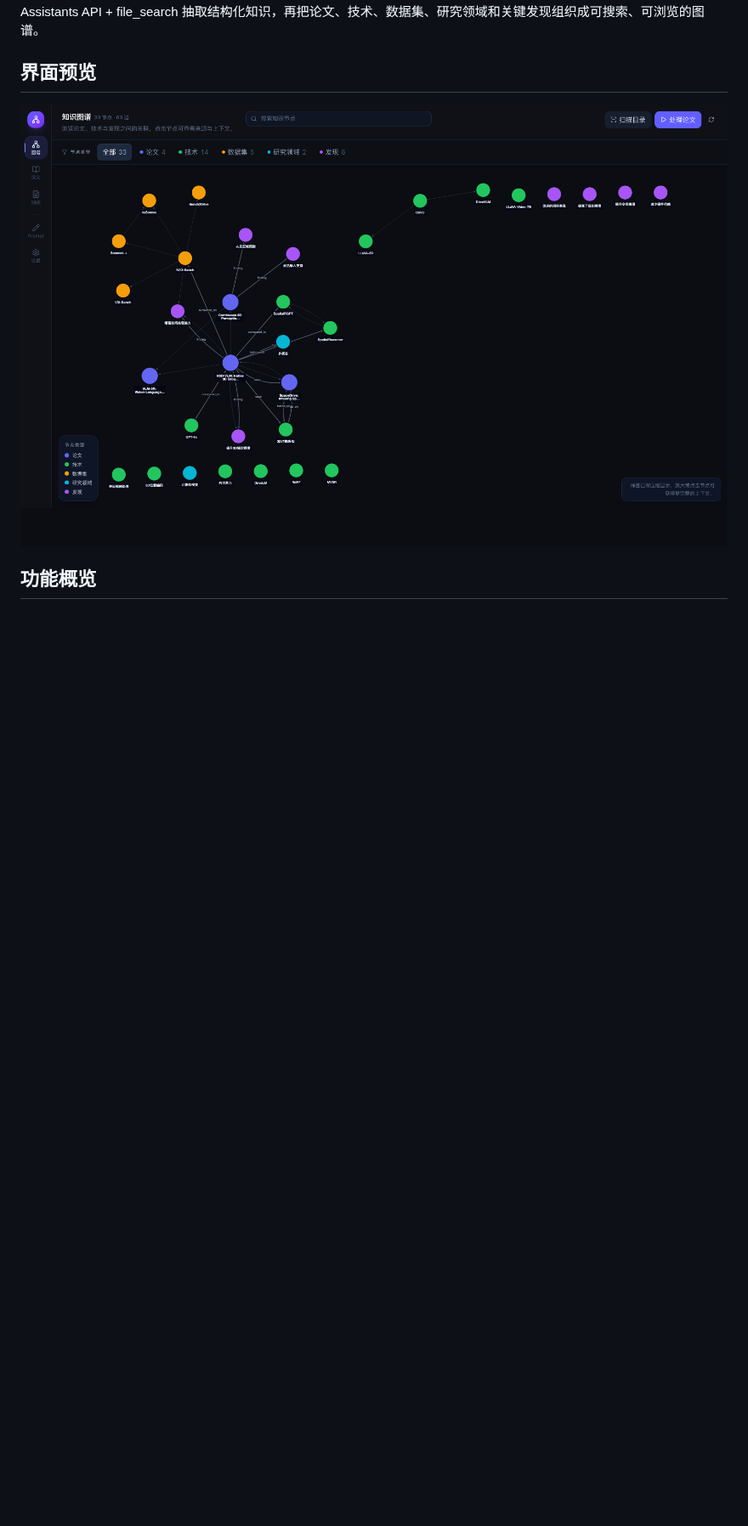
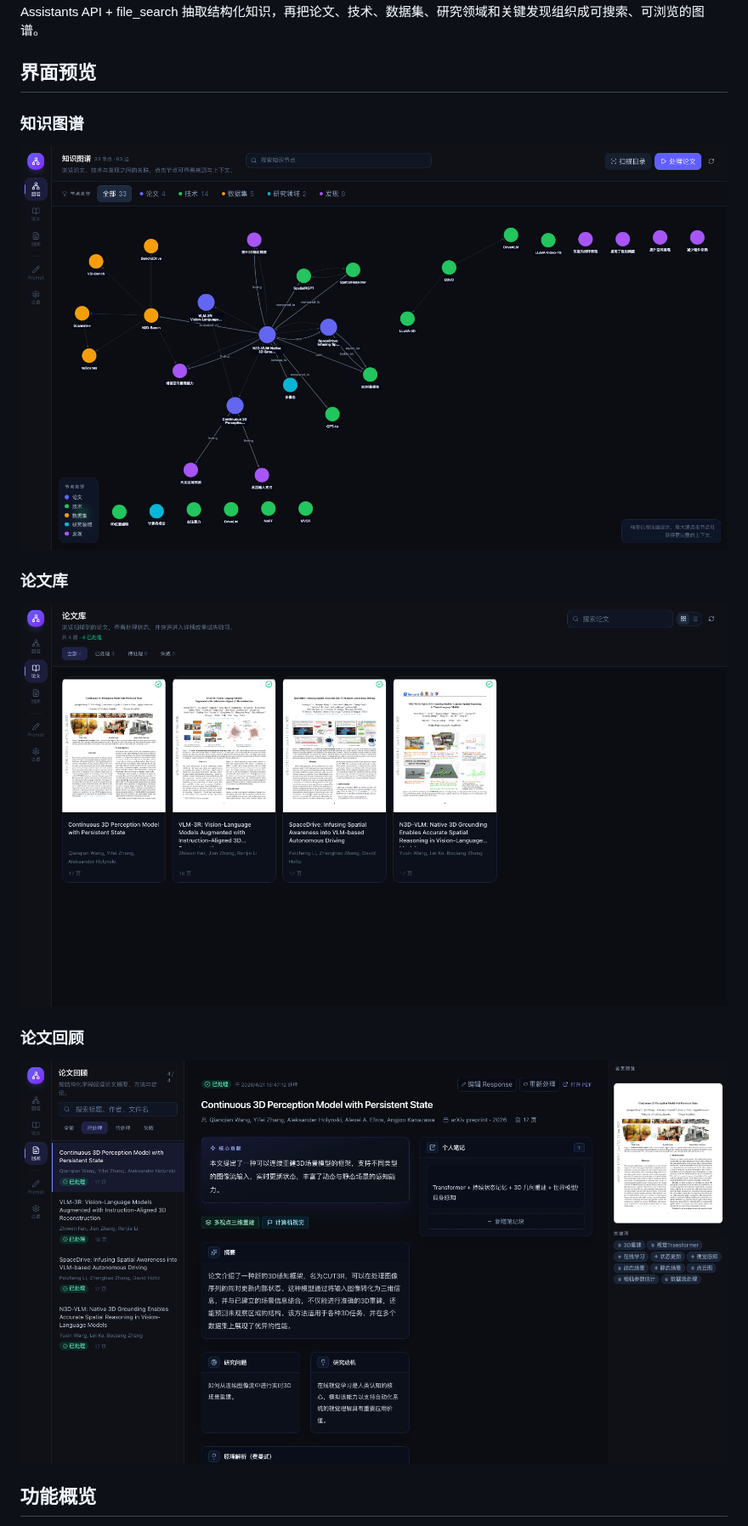
Before and after one commit to vince-xunzhe/Knowra, a Markdown page: README.md, the part around the change. Shown at 85% size. Rendered like a GitHub page; pictures changed too: docs/assets/knowledge-wiki-papers.png (added), docs/assets/knowledge-wiki-preview.png, docs/assets/knowledge-wiki-review.png (added); blank space fills up the shorter version.

Commit message:
补充README页面截图

```diff
--- a/README.md
+++ b/README.md
@@ -4,7 +4,17 @@ Knowledge Wiki（应用内名为 Knowledge Tree）是一个本地论文知识图
 
 ## 界面预览
 
-![Knowledge Wiki 页面预览](docs/assets/knowledge-wiki-preview.png)
+### 知识图谱
+
+![Knowledge Wiki 知识图谱页面](docs/assets/knowledge-wiki-preview.png)
+
+### 论文库
+
+![Knowledge Wiki 论文库页面](docs/assets/knowledge-wiki-papers.png)
+
+### 论文回顾
+
+![Knowledge Wiki 论文回顾页面](docs/assets/knowledge-wiki-review.png)
 
 ## 功能概览
 
```
